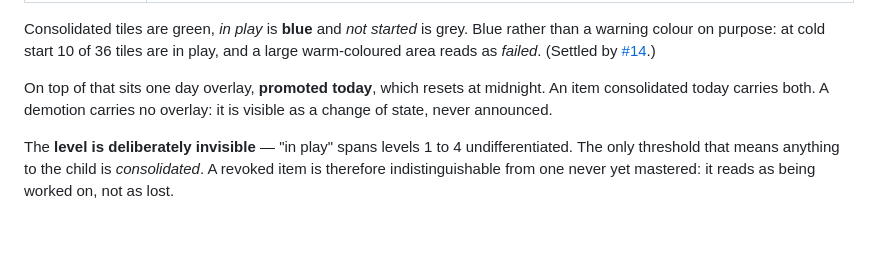
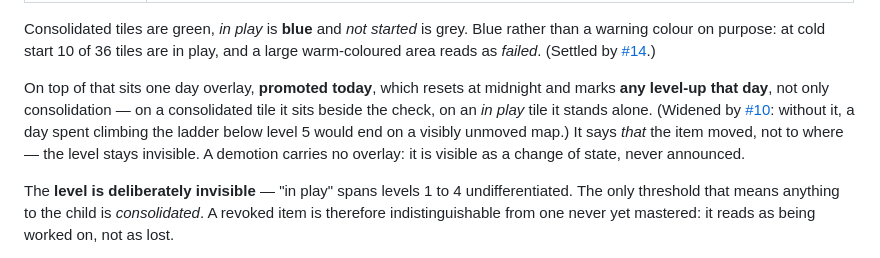
Before and after one commit to ewirch/mulplu, a Markdown page: CONTEXT.md, the part around the change. GitHub-like rendering; blank space fills up the shorter version.

Commit message:
doc: record the widened promoted-today overlay from #10 in the glossary
Co-Authored-By: Claude <noreply@anthropic.com>

```diff
--- a/CONTEXT.md
+++ b/CONTEXT.md
@@ -196,9 +196,13 @@ than a warning colour on purpose: at cold start 10 of 36 tiles are in play, and
 warm-coloured area reads as *failed*. (Settled by
 [#14](https://github.com/ewirch/mulplu/issues/14).)
 
-On top of that sits one day overlay, **promoted today**, which resets at midnight. An
-item consolidated today carries both. A demotion carries no overlay: it is visible as a
-change of state, never announced.
+On top of that sits one day overlay, **promoted today**, which resets at midnight and
+marks **any level-up that day**, not only consolidation — on a consolidated tile it sits
+beside the check, on an *in play* tile it stands alone. (Widened by
+[#10](https://github.com/ewirch/mulplu/issues/10): without it, a day spent climbing the
+ladder below level 5 would end on a visibly unmoved map.) It says *that* the item moved,
+not to where — the level stays invisible. A demotion carries no overlay: it is visible
+as a change of state, never announced.
 
 The **level is deliberately invisible** — "in play" spans levels 1 to 4 undifferentiated.
 The only threshold that means anything to the child is *consolidated*. A revoked item is
```
